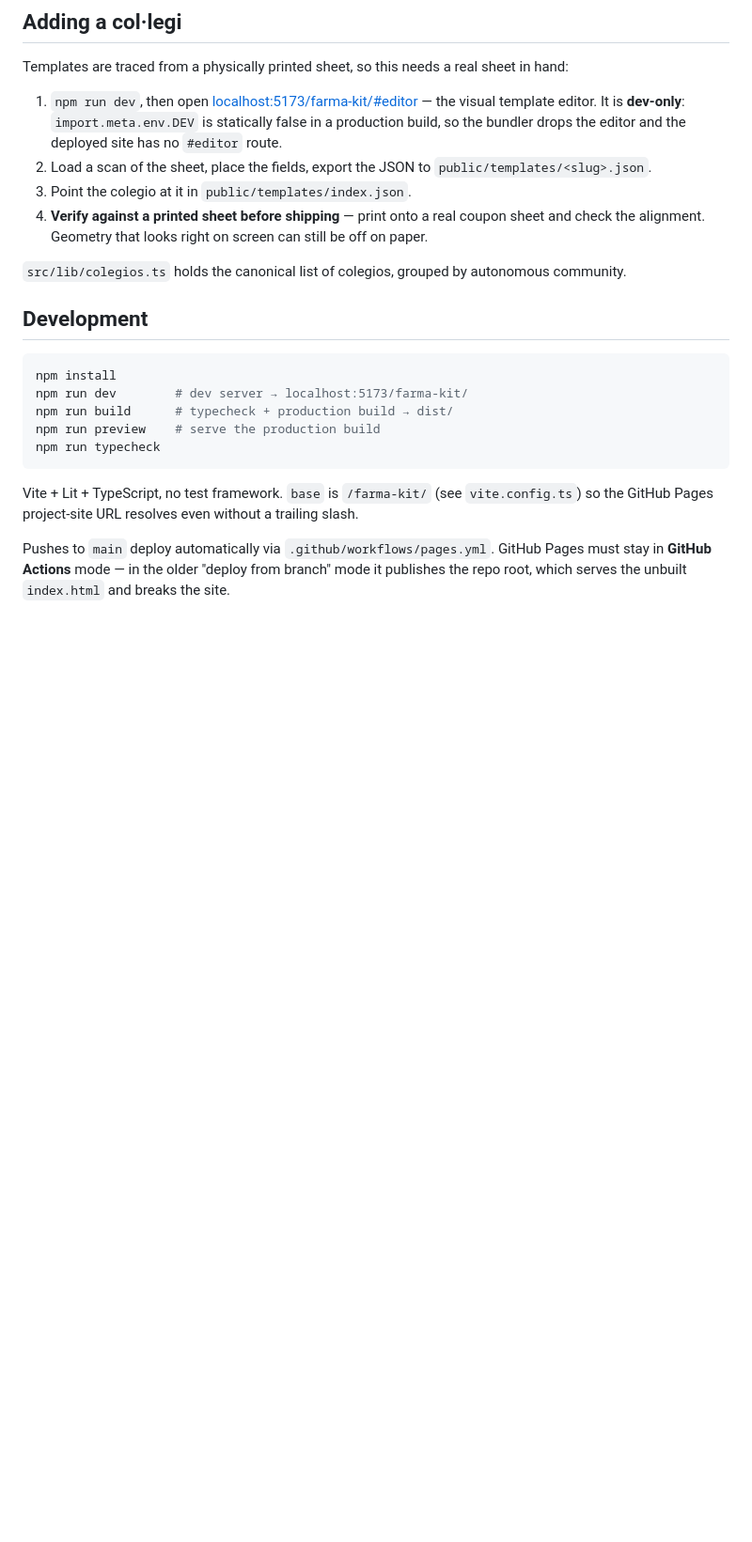
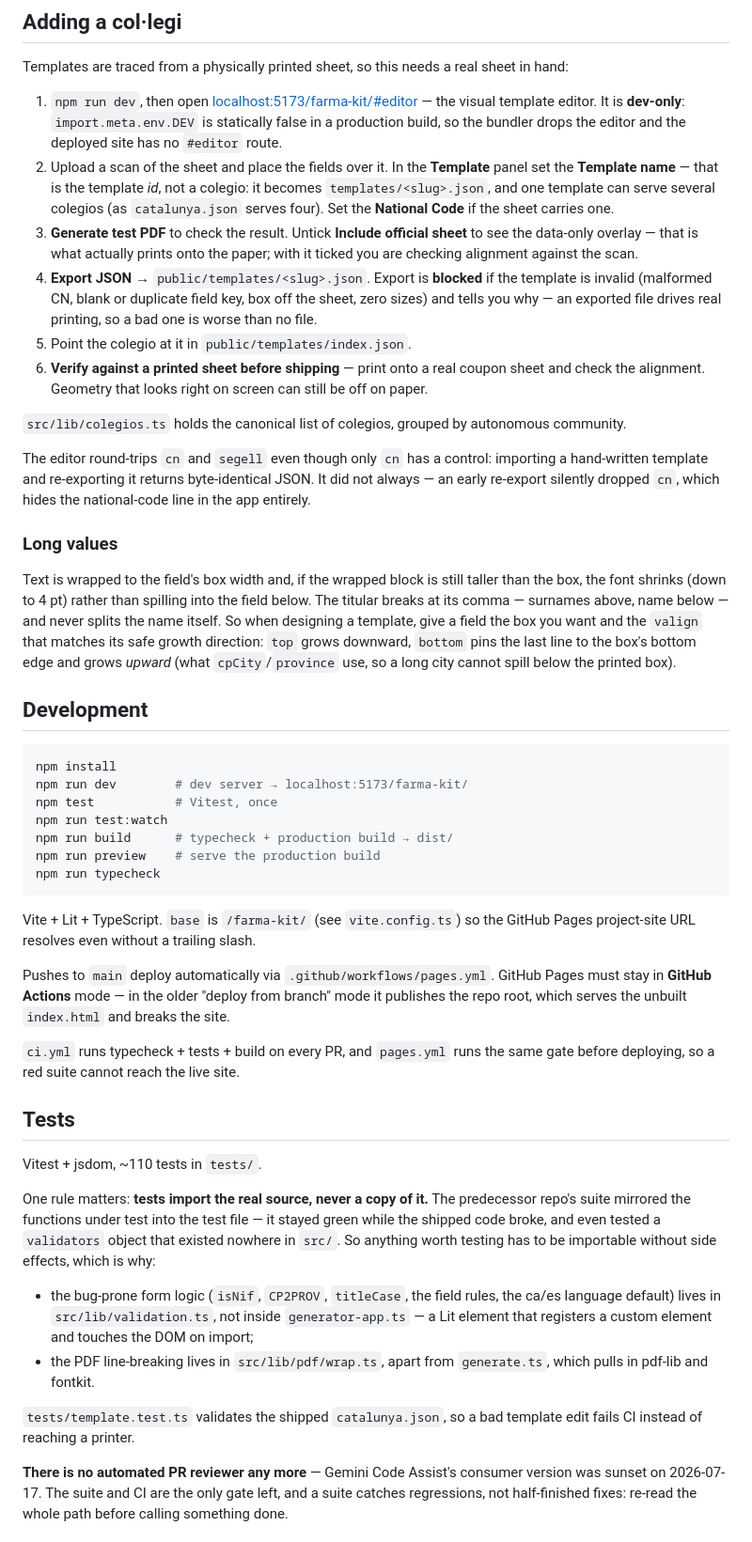
Before and after one commit to nuncaeslupus/farma-kit, a Markdown page: README.md, the part around one of its changes. Shown at 94% size. Drawn GitHub-style; blank space fills up the shorter version.

Commit message:
docs: Bring the handoff up to date; queue Share button + GitHub link
The README is the handoff doc and this session made parts of it false — it still
said "no test framework" with 110 tests in the repo.

- Tests: document Vitest, the commands, and the rule behind the layout — tests
  import real source, never a copy. That is why validation.ts and pdf/wrap.ts
  exist apart from the component and generate.ts, and it is the mistake that let
  the predecessor's suite stay green while the shipped code broke.
- Flag that Gemini's consumer review sunset (2026-07-17) leaves the suite and CI
  as the only gate — and that a suite catches regressions, not half-finished
  fixes.
- Adding a col·legi: the editor changed under it. Template name is a template id,
  not a colegio; there is a National Code field, an "Include official sheet"
  toggle, and export now refuses an invalid template and says why. Note the
  cn/segell round-trip, and how wrapping + shrink-to-fit + valign growth
  direction affect how you size a box.
- Search/sharing: the Search Console token must never be deleted; robots.txt is
  impossible here; the <noscript> block must stay outside <fk-root>; the sitemap
  status is a red herring. All hard-won this session.
- Status: indexed, but won't rank without links — sharing is the real channel.
- Next up: Share button (Web Share API + copy-link fallback) and a GitHub link,
  both in .page-foot next to Contactar, with the i18n/applyLang trap called out.

Verified every command and file path the README claims.

Co-Authored-By: Claude Opus 4.8 (1M context) <noreply@anthropic.com>

````diff
--- a/README.md
+++ b/README.md
@@ -30,23 +30,48 @@ A col·legi with no template yet is shown but not selectable — the app offers
 Templates are traced from a physically printed sheet, so this needs a real sheet in hand:
 
 1. `npm run dev`, then open [localhost:5173/farma-kit/#editor](http://localhost:5173/farma-kit/#editor) — the visual template editor. It is **dev-only**: `import.meta.env.DEV` is statically false in a production build, so the bundler drops the editor and the deployed site has no `#editor` route.
-2. Load a scan of the sheet, place the fields, export the JSON to `public/templates/<slug>.json`.
-3. Point the colegio at it in `public/templates/index.json`.
-4. **Verify against a printed sheet before shipping** — print onto a real coupon sheet and check the alignment. Geometry that looks right on screen can still be off on paper.
+2. Upload a scan of the sheet and place the fields over it. In the **Template** panel set the **Template name** — that is the template *id*, not a colegio: it becomes `templates/<slug>.json`, and one template can serve several colegios (as `catalunya.json` serves four). Set the **National Code** if the sheet carries one.
+3. **Generate test PDF** to check the result. Untick **Include official sheet** to see the data-only overlay — that is what actually prints onto the paper; with it ticked you are checking alignment against the scan.
+4. **Export JSON** → `public/templates/<slug>.json`. Export is **blocked** if the template is invalid (malformed CN, blank or duplicate field key, box off the sheet, zero sizes) and tells you why — an exported file drives real printing, so a bad one is worse than no file.
+5. Point the colegio at it in `public/templates/index.json`.
+6. **Verify against a printed sheet before shipping** — print onto a real coupon sheet and check the alignment. Geometry that looks right on screen can still be off on paper.
 
 `src/lib/colegios.ts` holds the canonical list of colegios, grouped by autonomous community.
+
+The editor round-trips `cn` and `segell` even though only `cn` has a control: importing a hand-written template and re-exporting it returns byte-identical JSON. It did not always — an early re-export silently dropped `cn`, which hides the national-code line in the app entirely.
+
+### Long values
+
+Text is wrapped to the field's box width and, if the wrapped block is still taller than the box, the font shrinks (down to 4 pt) rather than spilling into the field below. The titular breaks at its comma — surnames above, name below — and never splits the name itself. So when designing a template, give a field the box you want and the `valign` that matches its safe growth direction: `top` grows downward, `bottom` pins the last line to the box's bottom edge and grows *upward* (what `cpCity`/`province` use, so a long city cannot spill below the printed box).
 
 ## Development
 
 ```bash
 npm install
 npm run dev        # dev server → localhost:5173/farma-kit/
+npm test           # Vitest, once
+npm run test:watch
 npm run build      # typecheck + production build → dist/
 npm run preview    # serve the production build
 npm run typecheck
 ```
 
-Vite + Lit + TypeScript, no test framework. `base` is `/farma-kit/` (see `vite.config.ts`) so the GitHub Pages project-site URL resolves even without a trailing slash.
+Vite + Lit + TypeScript. `base` is `/farma-kit/` (see `vite.config.ts`) so the GitHub Pages project-site URL resolves even without a trailing slash.
 
 Pushes to `main` deploy automatically via `.github/workflows/pages.yml`. GitHub Pages must stay in **GitHub Actions** mode — in the older "deploy from branch" mode it publishes the repo root, which serves the unbuilt `index.html` and breaks the site.
 
+`ci.yml` runs typecheck + tests + build on every PR, and `pages.yml` runs the same gate before deploying, so a red suite cannot reach the live site.
+
+## Tests
+
+Vitest + jsdom, ~110 tests in `tests/`.
+
+One rule matters: **tests import the real source, never a copy of it.** The predecessor repo's suite mirrored the functions under test into the test file — it stayed green while the shipped code broke, and even tested a `validators` object that existed nowhere in `src/`. So anything worth testing has to be importable without side effects, which is why:
+
+- the bug-prone form logic (`isNif`, `CP2PROV`, `titleCase`, the field rules, the ca/es language default) lives in `src/lib/validation.ts`, not inside `generator-app.ts` — a Lit element that registers a custom element and touches the DOM on import;
+- the PDF line-breaking lives in `src/lib/pdf/wrap.ts`, apart from `generate.ts`, which pulls in pdf-lib and fontkit.
+
+`tests/template.test.ts` validates the shipped `catalunya.json`, so a bad template edit fails CI instead of reaching a printer.
+
+**There is no automated PR reviewer any more** — Gemini Code Assist's consumer version was sunset on 2026-07-17. The suite and CI are the only gate left, and a suite catches regressions, not half-finished fixes: re-read the whole path before calling something done.
+
````
Also changed, not shown: other parts of README.md (+18 -1 lines).
